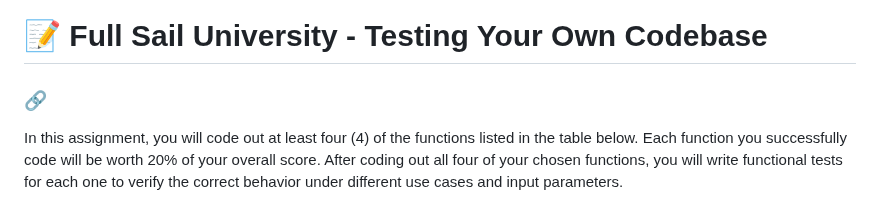
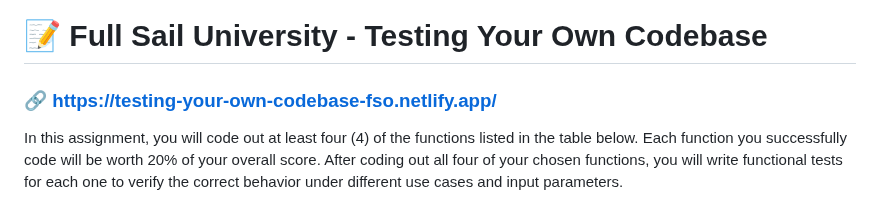
Before and after one commit to Kasador/testing-your-own-cosebase, a Markdown page: README.md, the part around the change. Rendered like a GitHub page.

Commit message:
Feat: added Netlify live server to host project

```diff
--- a/README.md
+++ b/README.md
@@ -1,6 +1,6 @@
 # 📝 Full Sail University - Testing Your Own Codebase
 
-### 🔗
+### 🔗 https://testing-your-own-codebase-fso.netlify.app/
 
 In this assignment, you will code out at least four (4) of the functions listed in the table below. Each function you successfully code will be worth 20% of your overall score. After coding out all four of your chosen functions, you will write functional tests for each one to verify the correct behavior under different use cases and input parameters.
 
```
